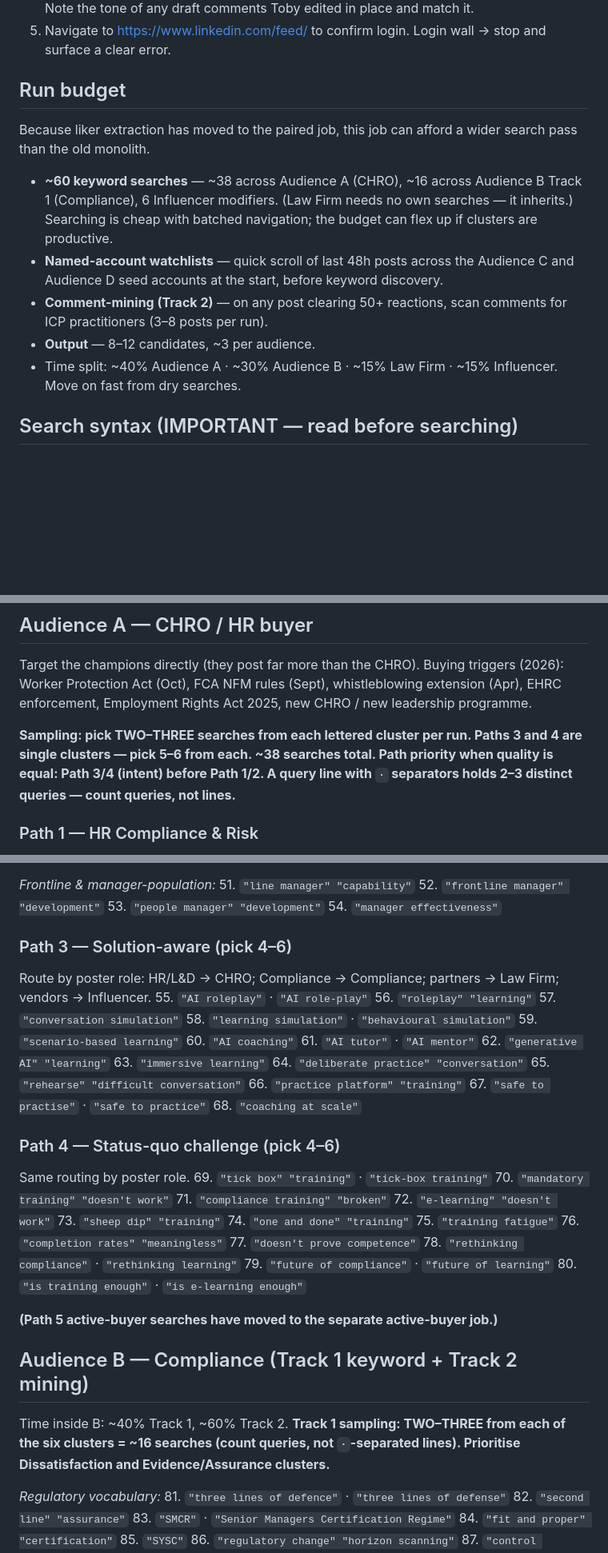
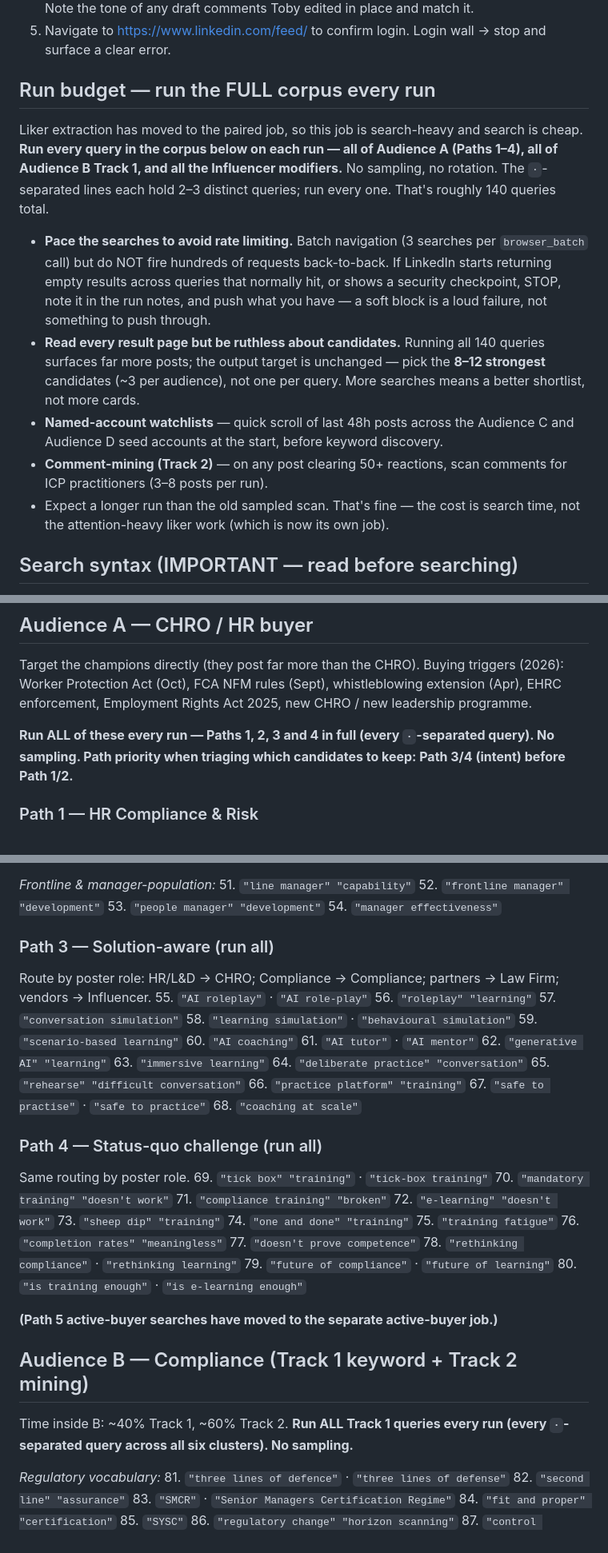
Before and after one commit to TobySinclair/linkedin-comment-tracker, a Markdown page: discovery-job.md, 3 parts joined by grey strips. Shown at 80% size. Rendered like a GitHub page; blank space fills up the shorter version.

Commit message:
discovery: run full ~140-query corpus every run (no sampling) + rate-limit pacing note

```diff
--- a/discovery-job.md
+++ b/discovery-job.md
@@ -26,15 +26,15 @@ All shared mechanics (infra/clone/push, voice for comments + connection notes, H
 4. Read the last 7 days of `data-id` values in `index.html`; do not duplicate posters or posts. Note the tone of any draft comments Toby edited in place and match it.
 5. Navigate to https://www.linkedin.com/feed/ to confirm login. Login wall → stop and surface a clear error.
 
-## Run budget
+## Run budget — run the FULL corpus every run
 
-Because liker extraction has moved to the paired job, this job can afford a wider search pass than the old monolith.
+Liker extraction has moved to the paired job, so this job is search-heavy and search is cheap. **Run every query in the corpus below on each run — all of Audience A (Paths 1–4), all of Audience B Track 1, and all the Influencer modifiers.** No sampling, no rotation. The `·`-separated lines each hold 2–3 distinct queries; run every one. That's roughly 140 queries total.
 
-- **~60 keyword searches** — ~38 across Audience A (CHRO), ~16 across Audience B Track 1 (Compliance), 6 Influencer modifiers. (Law Firm needs no own searches — it inherits.) Searching is cheap with batched navigation; the budget can flex up if clusters are productive.
+- **Pace the searches to avoid rate limiting.** Batch navigation (3 searches per `browser_batch` call) but do NOT fire hundreds of requests back-to-back. If LinkedIn starts returning empty results across queries that normally hit, or shows a security checkpoint, STOP, note it in the run notes, and push what you have — a soft block is a loud failure, not something to push through.
+- **Read every result page but be ruthless about candidates.** Running all 140 queries surfaces far more posts; the output target is unchanged — pick the **8–12 strongest** candidates (~3 per audience), not one per query. More searches means a better shortlist, not more cards.
 - **Named-account watchlists** — quick scroll of last 48h posts across the Audience C and Audience D seed accounts at the start, before keyword discovery.
 - **Comment-mining (Track 2)** — on any post clearing 50+ reactions, scan comments for ICP practitioners (3–8 posts per run).
-- **Output** — 8–12 candidates, ~3 per audience.
-- Time split: ~40% Audience A · ~30% Audience B · ~15% Law Firm · ~15% Influencer. Move on fast from dry searches.
+- Expect a longer run than the old sampled scan. That's fine — the cost is search time, not the attention-heavy liker work (which is now its own job).
 
 ## Search syntax (IMPORTANT — read before searching)
 
@@ -51,7 +51,7 @@ Use the past-week filter, latest sort. Geography is not filtered by search — k
 
 Target the champions directly (they post far more than the CHRO). Buying triggers (2026): Worker Protection Act (Oct), FCA NFM rules (Sept), whistleblowing extension (Apr), EHRC enforcement, Employment Rights Act 2025, new CHRO / new leadership programme.
 
-**Sampling: pick TWO–THREE searches from each lettered cluster per run. Paths 3 and 4 are single clusters — pick 5–6 from each. ~38 searches total. Path priority when quality is equal: Path 3/4 (intent) before Path 1/2. A query line with `·` separators holds 2–3 distinct queries — count queries, not lines.**
+**Run ALL of these every run — Paths 1, 2, 3 and 4 in full (every `·`-separated query). No sampling. Path priority when triaging which candidates to keep: Path 3/4 (intent) before Path 1/2.**
 
 ### Path 1 — HR Compliance & Risk
 
@@ -131,7 +131,7 @@ Target the champions directly (they post far more than the CHRO). Buying trigger
 53. `"people manager" "development"`
 54. `"manager effectiveness"`
 
-### Path 3 — Solution-aware (pick 4–6)
+### Path 3 — Solution-aware (run all)
 
 Route by poster role: HR/L&D → CHRO; Compliance → Compliance; partners → Law Firm; vendors → Influencer.
 55. `"AI roleplay"`  ·  `"AI role-play"`
@@ -149,7 +149,7 @@ Route by poster role: HR/L&D → CHRO; Compliance → Compliance; partners → L
 67. `"safe to practise"`  ·  `"safe to practice"`
 68. `"coaching at scale"`
 
-### Path 4 — Status-quo challenge (pick 4–6)
+### Path 4 — Status-quo challenge (run all)
 
 Same routing by poster role.
 69. `"tick box" "training"`  ·  `"tick-box training"`
@@ -169,7 +169,7 @@ Same routing by poster role.
 
 ## Audience B — Compliance (Track 1 keyword + Track 2 mining)
 
-Time inside B: ~40% Track 1, ~60% Track 2. **Track 1 sampling: TWO–THREE from each of the six clusters = ~16 searches (count queries, not `·`-separated lines). Prioritise Dissatisfaction and Evidence/Assurance clusters.**
+Time inside B: ~40% Track 1, ~60% Track 2. **Run ALL Track 1 queries every run (every `·`-separated query across all six clusters). No sampling.**
 
 *Regulatory vocabulary:*
 81. `"three lines of defence"`  ·  `"three lines of defense"`
```
Also changed, not shown: other parts of discovery-job.md (+1 -1 lines).
